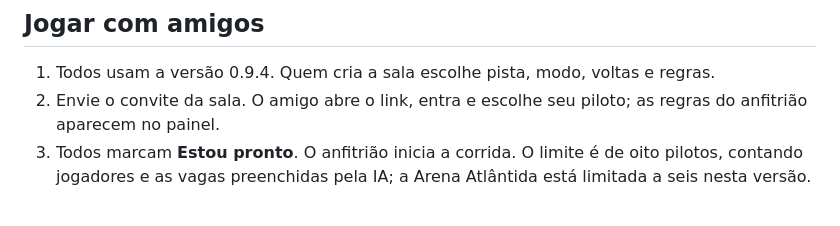
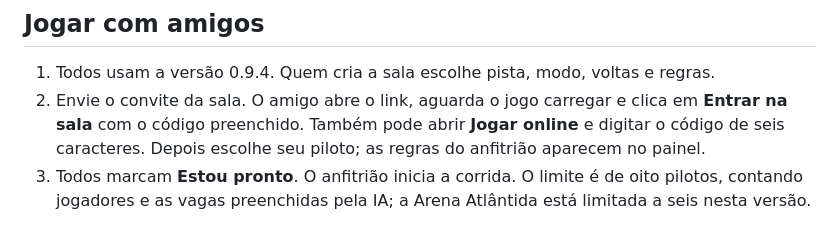
Before and after one commit to ricardofilhorh-rgb/brasil-race-stars-downloads, a Markdown page: README.md, the part around the change. Rendered like a GitHub page.

Commit message:
Clarify public room invitation steps

```diff
--- a/README.md
+++ b/README.md
@@ -15,7 +15,7 @@ Abra o link Web e aguarde o carregamento. Escolha **Jogar sozinho**, **Jogar onl
 ## Jogar com amigos
 
 1. Todos usam a versão 0.9.4. Quem cria a sala escolhe pista, modo, voltas e regras.
-2. Envie o convite da sala. O amigo abre o link, entra e escolhe seu piloto; as regras do anfitrião aparecem no painel.
+2. Envie o convite da sala. O amigo abre o link, aguarda o jogo carregar e clica em **Entrar na sala** com o código preenchido. Também pode abrir **Jogar online** e digitar o código de seis caracteres. Depois escolhe seu piloto; as regras do anfitrião aparecem no painel.
 3. Todos marcam **Estou pronto**. O anfitrião inicia a corrida. O limite é de oito pilotos, contando jogadores e as vagas preenchidas pela IA; a Arena Atlântida está limitada a seis nesta versão.
 
 Web é uma forma de abrir o jogo. Online por salas é uma opção dentro dele; Parsec é separado. Dois clientes foram testados juntos; oito clientes de rede e controles físicos USB/Bluetooth ainda exigem prova.
```
